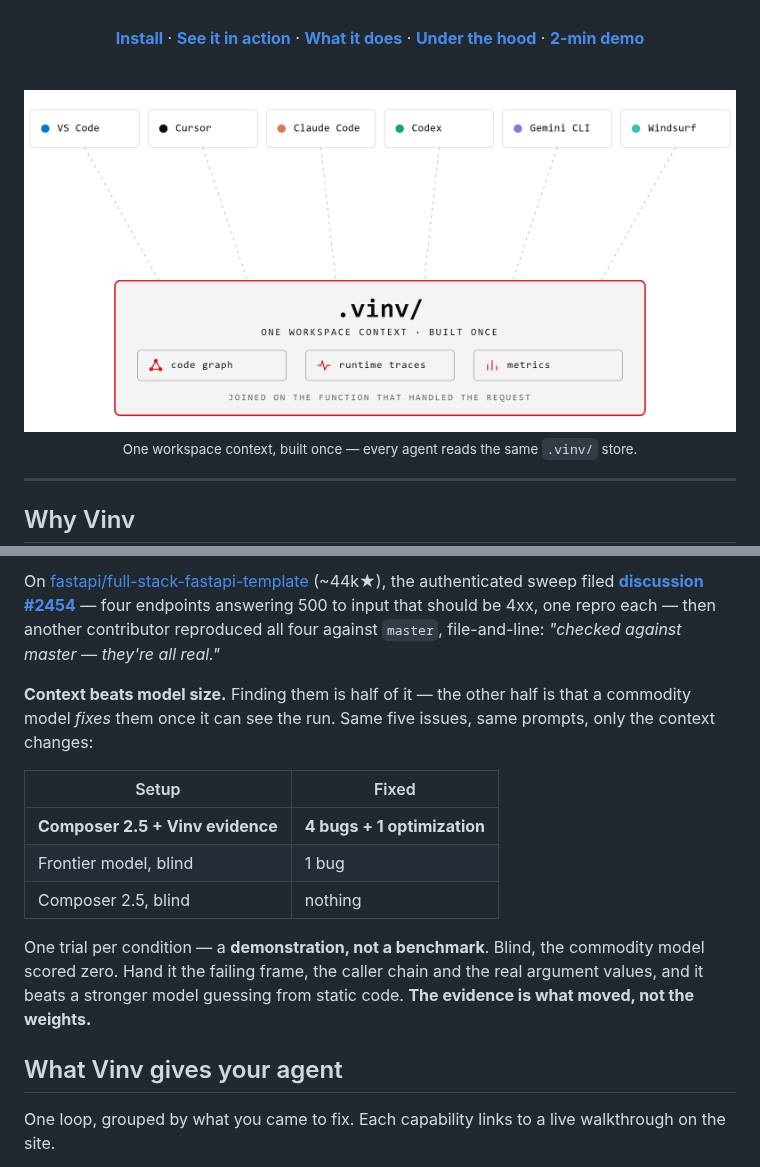
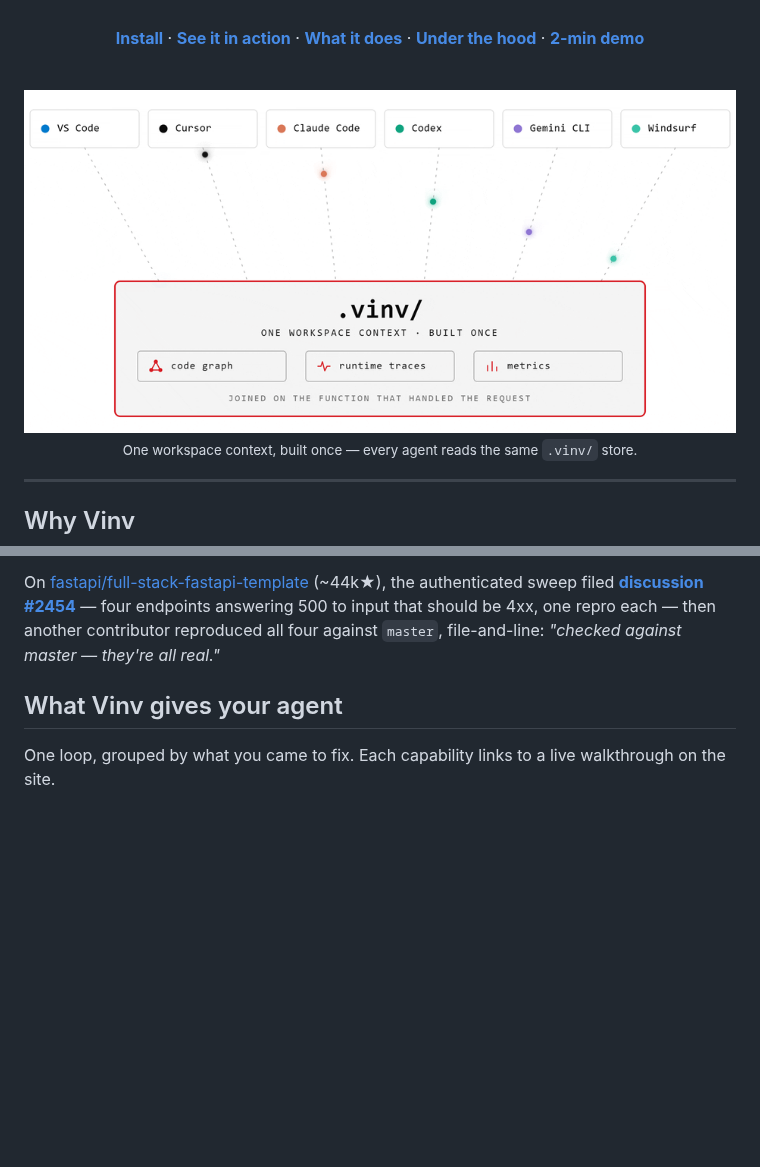
Before and after one commit to VinvAI/VinvAI, a Markdown page: extension/README.md, 2 parts joined by grey strips. Rendered like a GitHub page; pictures changed too: docs/media/vinv-shared-context-light.png (deleted), docs/media/vinv-shared-context.gif (added); blank space fills up the shorter version.

```diff
--- a/extension/README.md
+++ b/extension/README.md
@@ -22,7 +22,7 @@ Vinv connects runtime traces to the exact source that produced them, hands that
 
 <br>
 
-<img src="https://raw.githubusercontent.com/VinvAI/VinvAI/main/docs/media/vinv-shared-context-light.png" alt="Six clients — VS Code, Cursor, Claude Code, Codex, Gemini CLI and Windsurf — all reading one workspace context in .vinv/: the code graph, runtime traces and metrics, joined on the function that handled each request" width="820">
+<img src="https://raw.githubusercontent.com/VinvAI/VinvAI/main/docs/media/vinv-shared-context.gif" alt="Six clients — VS Code, Cursor, Claude Code, Codex, Gemini CLI and Windsurf — all reading one workspace context in .vinv/: the code graph, runtime traces and metrics, joined on the function that handled each request" width="820">
 
 <sub>One workspace context, built once — every agent reads the same <code>.vinv/</code> store.</sub>
 
@@ -146,16 +146,6 @@ Scanners read source and guess. Vinv drives the service and watches what comes b
 - **hand over** — ships as an evidence pack: repro command, caller chain, real argument values.
 
 On [fastapi/full-stack-fastapi-template](https://github.com/fastapi/full-stack-fastapi-template) (~44k★), the authenticated sweep filed [**discussion #2454**](https://github.com/fastapi/full-stack-fastapi-template/discussions/2454) — four endpoints answering 500 to input that should be 4xx, one repro each — then another contributor reproduced all four against `master`, file-and-line: *"checked against master — they're all real."*
-
-**Context beats model size.** Finding them is half of it — the other half is that a commodity model *fixes* them once it can see the run. Same five issues, same prompts, only the context changes:
-
-| Setup | Fixed |
-|---|---|
-| **Composer 2.5 + Vinv evidence** | **4 bugs + 1 optimization** |
-| Frontier model, blind | 1 bug |
-| Composer 2.5, blind | nothing |
-
-One trial per condition — a **demonstration, not a benchmark**. Blind, the commodity model scored zero. Hand it the failing frame, the caller chain and the real argument values, and it beats a stronger model guessing from static code. **The evidence is what moved, not the weights.**
 
 ## What Vinv gives your agent
 
```
Also changed, not shown: README.md (+1 -11 lines).
